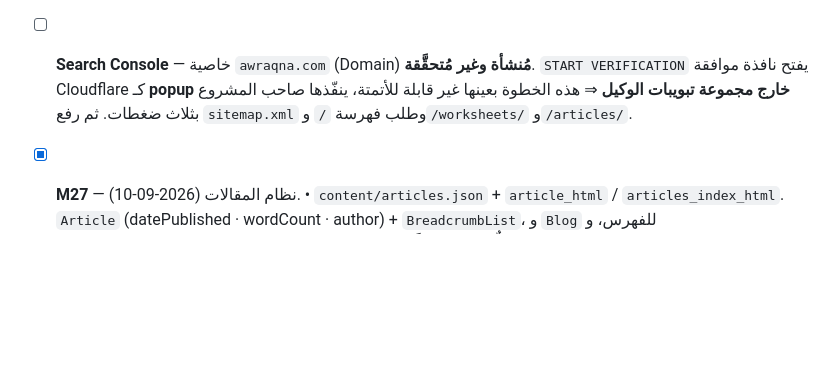
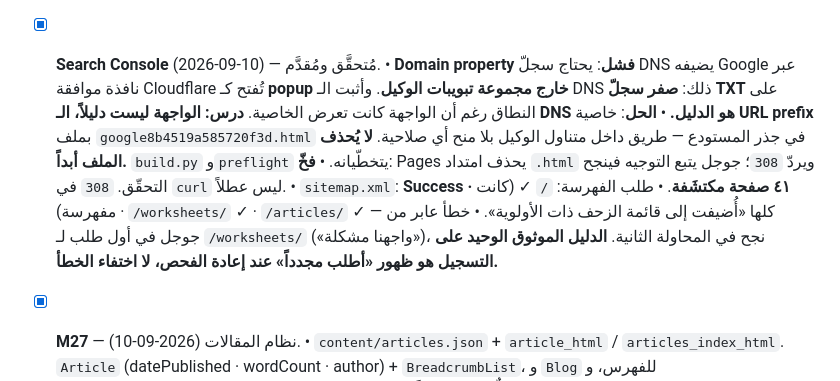
Before and after one commit to AltayebAmer/awraqna, a Markdown page: PROJECT_MAP.md, the part around the change. GitHub-like rendering; blank space fills up the shorter version.

```diff
--- a/PROJECT_MAP.md
+++ b/PROJECT_MAP.md
@@ -505,11 +505,22 @@ Question   : { a:int, op:'+'|'−'|'×', b:int, answer:int }
       و`canonical` في نسخة www يشير إلى الأصل بلا www في `/` و
       `/worksheets/` و`/articles/` ⇒ **لا ازدواج في الفهرس**.
 
-- [ ] **Search Console** — خاصية `awraqna.com` (Domain) **مُنشأة وغير
-      مُتحقَّقة**. `START VERIFICATION` يفتح نافذة موافقة Cloudflare كـ
-      **popup خارج مجموعة تبويبات الوكيل** ⇒ هذه الخطوة بعينها غير قابلة
-      للأتمتة، ينفّذها صاحب المشروع بثلاث ضغطات. ثم رفع `sitemap.xml`
-      وطلب فهرسة `/` و`/worksheets/` و`/articles/`.
+- [x] **Search Console** (2026-09-10) — مُتحقَّق ومُقدَّم.
+      • **Domain property فشل**: يحتاج سجلّ DNS يضيفه Google عبر نافذة
+        موافقة Cloudflare تُفتح كـ **popup خارج مجموعة تبويبات الوكيل**.
+        وأثبت الـ DNS ذلك: **صفر سجلّ TXT** على النطاق رغم أن الواجهة
+        كانت تعرض الخاصية. **درس: الواجهة ليست دليلاً، الـ DNS هو الدليل.**
+      • **الحل**: خاصية **URL prefix** بملف `google8b4519a585720f3d.html`
+        في جذر المستودع — طريق داخل متناول الوكيل بلا منح أي صلاحية.
+        **لا يُحذف الملف أبداً.** `build.py` و`preflight` يتخطّيانه.
+      • **فخّ**: Pages يحذف امتداد `.html` ويردّ `308`؛ جوجل يتبع التوجيه
+        فينجح التحقّق. `308` في `curl` ليس عطلاً.
+      • `sitemap.xml`: **Success · ٤١ صفحة مكتشَفة**.
+      • طلب الفهرسة: `/` ✓ (كانت مفهرسة) · `/worksheets/` ✓ · `/articles/` ✓
+        — كلها «أُضيفت إلى قائمة الزحف ذات الأولوية».
+      • خطأ عابر من جوجل في أول طلب لـ `/worksheets/` («واجهنا مشكلة»)،
+        نجح في المحاولة الثانية. **الدليل الموثوق الوحيد على التسجيل هو
+        ظهور «أطلب مجدداً» عند إعادة الفحص، لا اختفاء الخطأ.**
 - [x] **M27** — نظام المقالات (2026-09-10).
       • `content/articles.json` + `article_html` / `articles_index_html`.
         `Article` (datePublished · wordCount · author) + `BreadcrumbList`،
```
Also changed, not shown: DEPLOY.md (+29 -15 lines).
